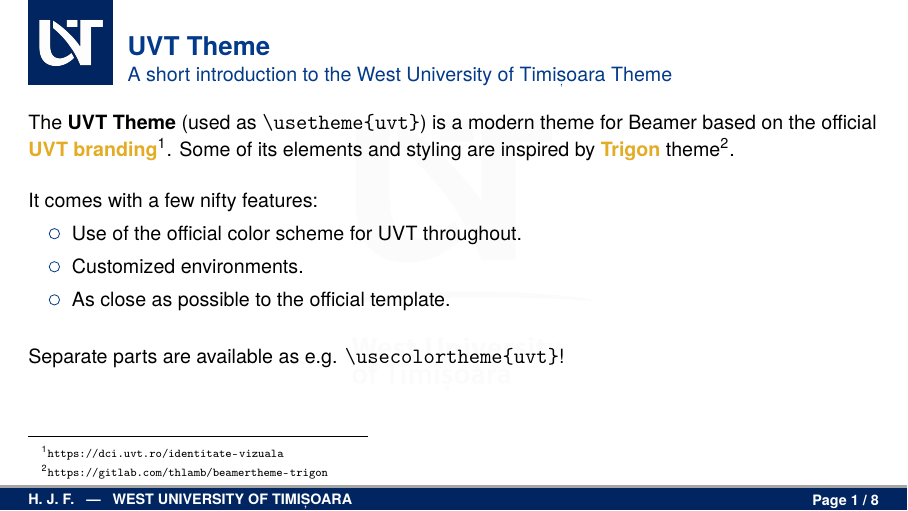
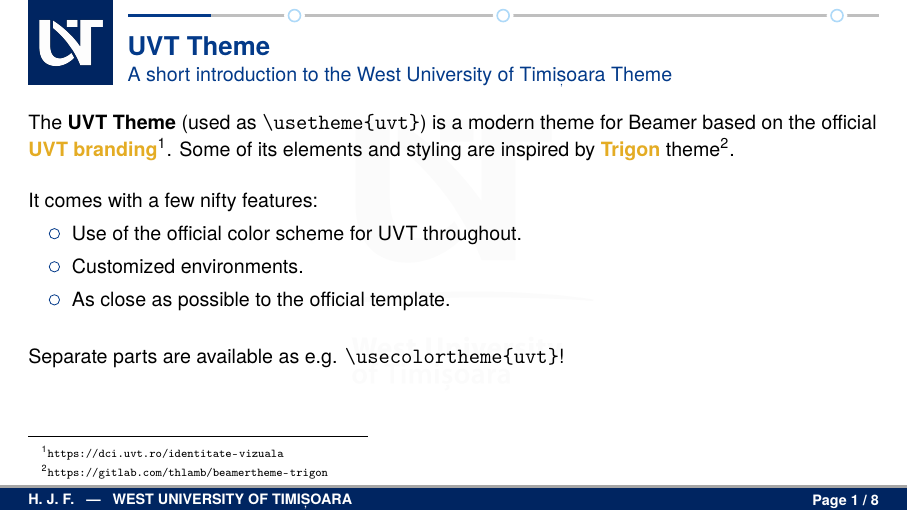
Before and after one commit to alexfikl/uvt-beamer, LaTeX slides (template.tex, which reads beamerthemeuvt.sty): page 2 of 18. Compiled offline with pdfLaTeX.

Commit message:
feat: position progress bar properly

```diff
--- a/beamerthemeuvt.sty
+++ b/beamerthemeuvt.sty
@@ -162,12 +162,14 @@
 \newdimen\uvt@sectionxshift
 
 \def\uvt@sectionmarkers{%
-    % ##1=section index, ##2=title, ##3=start page, ##5=part
+    \def\sectionentry##1##2##3##4##5{}%
+    \def\slideentry##1##2##3##4##5##6{}%
+    \def\beamer@subsectionentry##1##2##3##4##5{}%
+    \dohead%
     \def\sectionentry##1##2##3##4##5{%
         \ifnum##5=\c@part\relax
-            \uvt@sectionxshift=\dimexpr(\paperwidth - 2.75cm) * ##3 / \inserttotalframenumber\relax%
+            \uvt@sectionxshift=\dimexpr2.25cm+(\paperwidth-2.75cm)*(##3+1)/\beamer@endpageofdocument\relax%
             \ifnum\c@section=##1\relax
-                % current section: filled dot, bold name
                 \draw[draw=white, fill=white]
                     ([xshift=\uvt@sectionxshift, yshift=\uvt@circleoffset]current page.north west)
                     circle [radius=5pt];
@@ -184,16 +186,11 @@
             \fi
         \fi
     }%
-    \def\slideentry##1##2##3##4##5##6{}%
-    \def\beamer@subsectionentry##1##2##3##4##5{}%
     \dohead%
 }
 
 \defbeamertemplate{headline}{uvtprogressbar}{%
-    % Everything is drawn via a TikZ overlay so the headline produces no flow
-    % content and the frametitle position is unaffected.
-    % \uvt@baroffset controls how far below the top edge the bar sits.
-    \def\uvt@baroffset{-0.23cm}%
+    \def\uvt@baroffset{-0.24cm}%
     \def\uvt@circleoffset{-0.275cm}%
     \begin{tikzpicture}[remember picture, overlay]
         % background track
@@ -201,13 +198,13 @@
             ([xshift=2.25cm, yshift=\uvt@baroffset]current page.north west)
             rectangle
             ([xshift=-0.5cm,
-              yshift=\dimexpr\uvt@baroffset-2pt\relax]current page.north east);
+              yshift=\dimexpr\uvt@baroffset-1.5pt\relax]current page.north east);
         % filled progress portion
         \fill[UVTDarkBlue]
             ([xshift=2.25cm, yshift=\uvt@baroffset]current page.north west)
             rectangle
-            ([xshift=\dimexpr(\paperwidth-2.25cm)*(\insertframenumber+1)/\inserttotalframenumber\relax,%
-              yshift=\dimexpr\uvt@baroffset-2pt\relax]current page.north west);
+            ([xshift=\dimexpr2.25cm+(\paperwidth-2.75cm)*\thepage/\beamer@endpageofdocument\relax,%
+              yshift=\dimexpr\uvt@baroffset-1.5pt\relax]current page.north west);
         % section dots
         \uvt@sectionmarkers%
     \end{tikzpicture}%
--- a/template.tex
+++ b/template.tex
@@ -6,7 +6,7 @@
 
 % remember to set the language if using Romanian
 % \usepackage[romanian]{babel}
-\usetheme[language=english]{uvt}
+\usetheme[language=english, progressbar]{uvt}
 
 % remove navigation symbols
 \beamertemplatenavigationsymbolsempty
```
